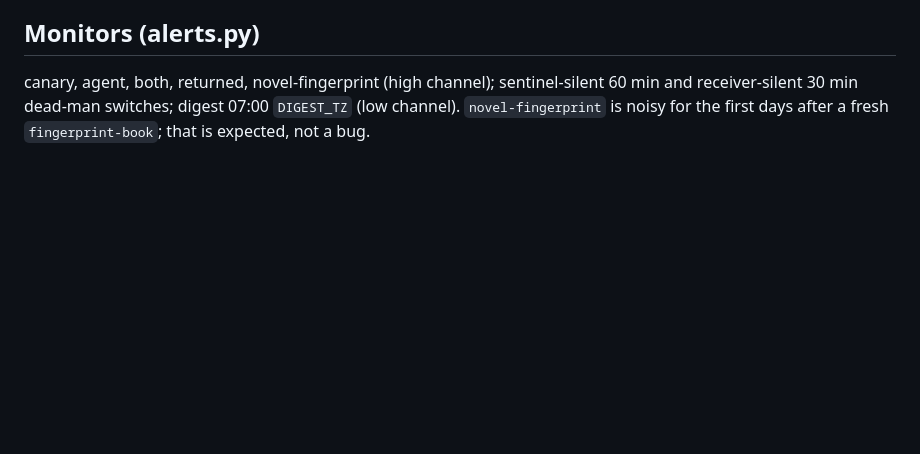
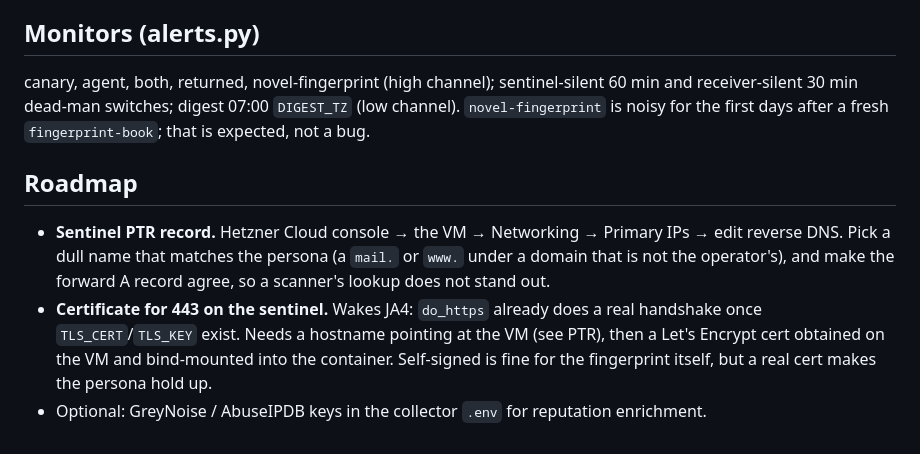
Before and after one commit to christofferbuen/tripwire, a Markdown page: CLAUDE.md, the part around the change. Rendered like a GitHub page; blank space fills up the shorter version.

Commit message:
Add the roadmap: sentinel PTR record and a certificate for 443
Co-Authored-By: Claude Fable 5.1 <noreply@anthropic.com>
Claude-Session: https://claude.ai/code/session_01HbqxCTtikq3oZznTyBPM4y

```diff
--- a/CLAUDE.md
+++ b/CLAUDE.md
@@ -93,3 +93,17 @@ canary, agent, both, returned, novel-fingerprint (high channel);
 sentinel-silent 60 min and receiver-silent 30 min dead-man switches; digest
 07:00 `DIGEST_TZ` (low channel). `novel-fingerprint` is noisy for the first
 days after a fresh `fingerprint-book`; that is expected, not a bug.
+
+## Roadmap
+
+- **Sentinel PTR record.** Hetzner Cloud console → the VM → Networking →
+  Primary IPs → edit reverse DNS. Pick a dull name that matches the persona
+  (a `mail.` or `www.` under a domain that is not the operator's), and make
+  the forward A record agree, so a scanner's lookup does not stand out.
+- **Certificate for 443 on the sentinel.** Wakes JA4: `do_https` already
+  does a real handshake once `TLS_CERT`/`TLS_KEY` exist. Needs a hostname
+  pointing at the VM (see PTR), then a Let's Encrypt cert obtained on the VM
+  and bind-mounted into the container. Self-signed is fine for the
+  fingerprint itself, but a real cert makes the persona hold up.
+- Optional: GreyNoise / AbuseIPDB keys in the collector `.env` for
+  reputation enrichment.
```
